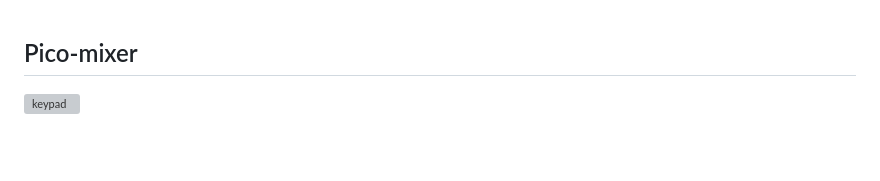
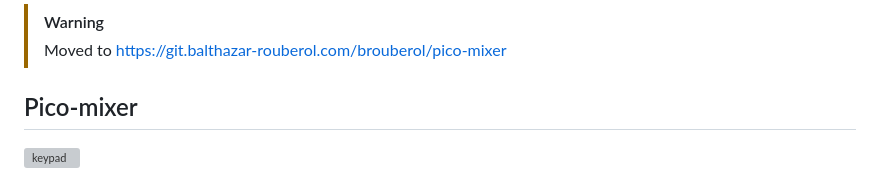
Before and after one commit to brouberol/pico-mixer, a Markdown page: README.md, the part around the change. Rendered like a GitHub page; blank space fills up the shorter version; grey boxes are pictures that could not be loaded.

Commit message:
Update README with new project URL
Updated README to reflect new project location.

```diff
--- a/README.md
+++ b/README.md
@@ -1,3 +1,6 @@
+> [!WARNING]
+> Moved to https://git.balthazar-rouberol.com/brouberol/pico-mixer
+
 ## Pico-mixer
 
 ![keypad](https://user-images.githubusercontent.com/480131/190699453-22a69127-dc96-4311-9798-fcf46ee1cf6d.png)
```
